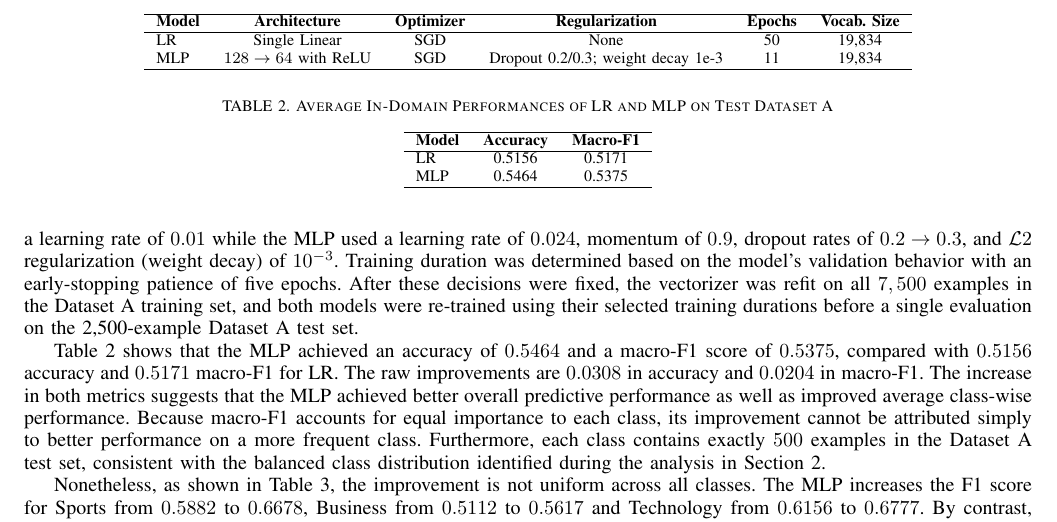
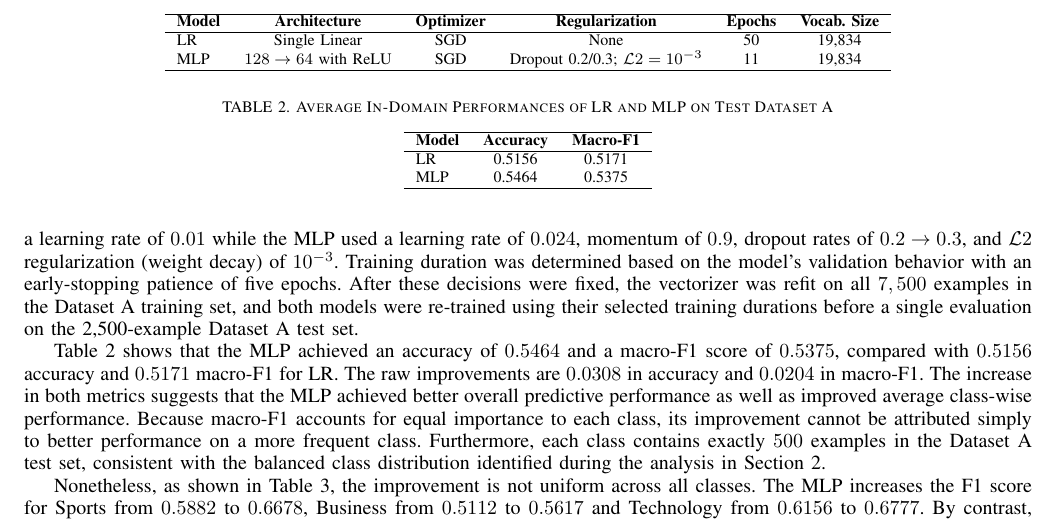
Before and after one commit to hotbox-works/News-Classification-Project, a LaTeX paper (report/report.tex): part of page 3 of 13, cut so that both start at the same text. Compiled offline with pdfLaTeX.

Commit message:
Update Table 1

```diff
--- a/report/report.tex
+++ b/report/report.tex
@@ -138,14 +138,14 @@ After these decisions were fixed, the vectorizer was refit on all $7,500$ exampl
 
 \begin{table*}
   \center
-  \caption{Model Configuration}
+  \caption{Initial Configurations for LR and MLP}
   \label{table:lr_mlp_architectures}
   \begin{tabular}{lccccc}
     \hline
     \textbf{Model} & \textbf{Architecture} & \textbf{Optimizer} & \textbf{Regularization} & \textbf{Epochs} & \textbf{Vocab. Size} \\
     \hline
     LR & Single Linear & SGD & None & 50 & 19,834 \\
-    MLP & $128 \to 64$ with ReLU & SGD & Dropout 0.2/0.3; weight decay 1e-3 & 11 & 19,834\\
+    MLP & $128 \to 64$ with ReLU & SGD & Dropout 0.2/0.3; $\mathcal{L}2=10^{-3}$ & 11 & 19,834\\
     \hline
   \end{tabular}
 \end{table*}
```
